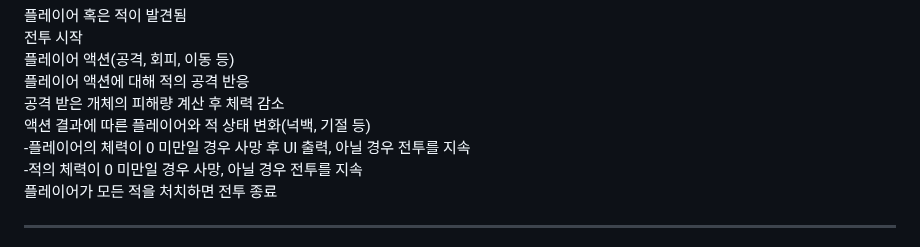
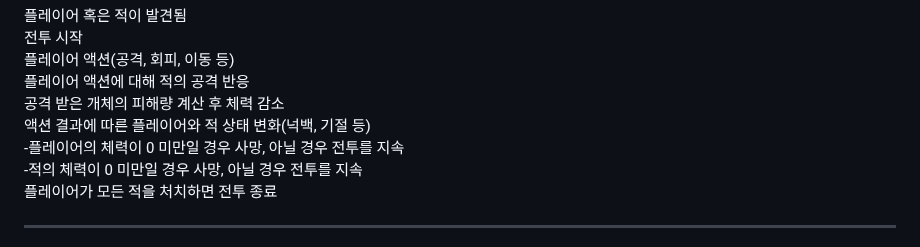
Before and after one commit to Deuroyikan/-, a Markdown page: README.md, the part around the change. Drawn GitHub-style; folded sections open.

```diff
--- a/README.md
+++ b/README.md
@@ -69,7 +69,7 @@
 플레이어 액션에 대해 적의 공격 반응
 공격 받은 개체의 피해량 계산 후 체력 감소
 액션 결과에 따른 플레이어와 적 상태 변화(넉백, 기절 등)
--플레이어의 체력이 0 미만일 경우 사망 후 UI 출력, 아닐 경우 전투를 지속
+-플레이어의 체력이 0 미만일 경우 사망, 아닐 경우 전투를 지속
 -적의 체력이 0 미만일 경우 사망, 아닐 경우 전투를 지속
 플레이어가 모든 적을 처치하면 전투 종료
 
```
